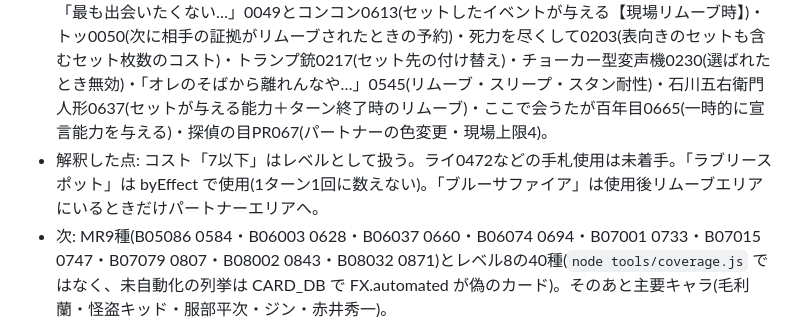
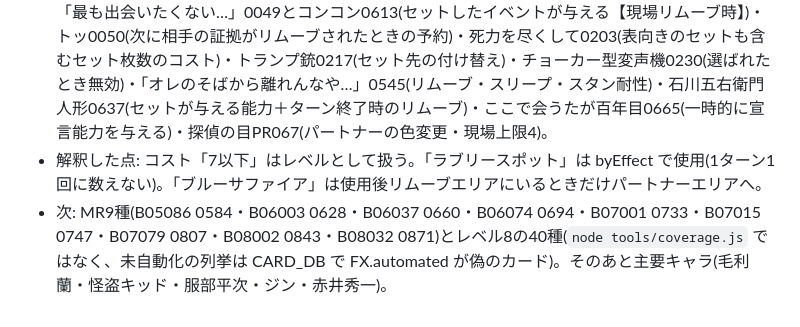
Before and after one commit to SSSSeEd/conan-sim, a Markdown page: HANDOFF.md, the part around the change. Rendered like a GitHub page.

Commit message:
HANDOFFの不要な一文を削除
Co-Authored-By: Claude Sonnet 5.5 <noreply@anthropic.com>
Claude-Session: https://claude.ai/code/session_01SfAdfNy1zQTcyfS7o45dUW

```diff
--- a/HANDOFF.md
+++ b/HANDOFF.md
@@ -88,5 +88,5 @@
 - 新ファイル js/effects/priority.js(index.html と sw.js に登録済み)。事件17種(証拠隠滅書き換え7・集められた名探偵0616/紅の修学旅行0726・園子0565・将棋盤0583・榎本梓0714・揺れる心0806・青の古城0499・ハイウェイ1059・警察学校1164・犯人たちの犯行1046)とイベント約80種。テストは tests/effects.js の末尾。
 - 追加した仕組み(汎用): `noCiDis`(相手のこのターンのカットイン・変装禁止、engine.js contactRight)・`noSolve`(事件解決できない、FX.noSolve)・事件の`handBlock`(手札からの使用制限、FX.useBlock)・`p.noEvT`(このターンイベント使用不可)・`G.evtEff`(効果で使用されたイベント、相応しいお方)・キーワード`終了時手札`・`actDrawT`(アクションで1枚引く)・`fevT`(アクション[事件]でブレット)・`contactDrawT`・`p.poaroT`(全員［喫茶ポアロ］)・DEFの`setShield`(セットされたイベントが与える「選ばれない」、core.js immune)。部品: digTop/digToHand/lookToRm/lookEnter/playFromHandSt/evidenceSelf/modeEvent。
 - 見送り(仕組みが要る。SeEdの指示待ち): 「かっ…和葉ァ!!!」0033(離れる代わりに残る=置換効果)・「最も出会いたくない…」0049とコンコン0613(セットしたイベントが与える【現場リムーブ時】)・トッ0050(次に相手の証拠がリムーブされたときの予約)・死力を尽くして0203(表向きのセットも含むセット枚数のコスト)・トランプ銃0217(セット先の付け替え)・チョーカー型変声機0230(選ばれたとき無効)・「オレのそばから離れんなや…」0545(リムーブ・スリープ・スタン耐性)・石川五右衛門人形0637(セットが与える能力＋ターン終了時のリムーブ)・ここで会うたが百年目0665(一時的に宣言能力を与える)・探偵の目PR067(パートナーの色変更・現場上限4)。
-- 解釈した点: コスト「7以下」はレベルとして扱う。ライ0472などの手札使用は未着手。「ラブリースポット」は byEffect で使用(1ターン1回に数えない)。「ブルーサファイア」は使用後リムーブエリアにいるときだけパートナーエリアへ。
+- 解釈した点: コスト「7以下」はレベルとして扱う。「ラブリースポット」は byEffect で使用(1ターン1回に数えない)。「ブルーサファイア」は使用後リムーブエリアにいるときだけパートナーエリアへ。
 - 次: MR9種(B05086 0584・B06003 0628・B06037 0660・B06074 0694・B07001 0733・B07015 0747・B07079 0807・B08002 0843・B08032 0871)とレベル8の40種(`node tools/coverage.js` ではなく、未自動化の列挙は CARD_DB で FX.automated が偽のカード)。そのあと主要キャラ(毛利蘭・怪盗キッド・服部平次・ジン・赤井秀一)。
```
